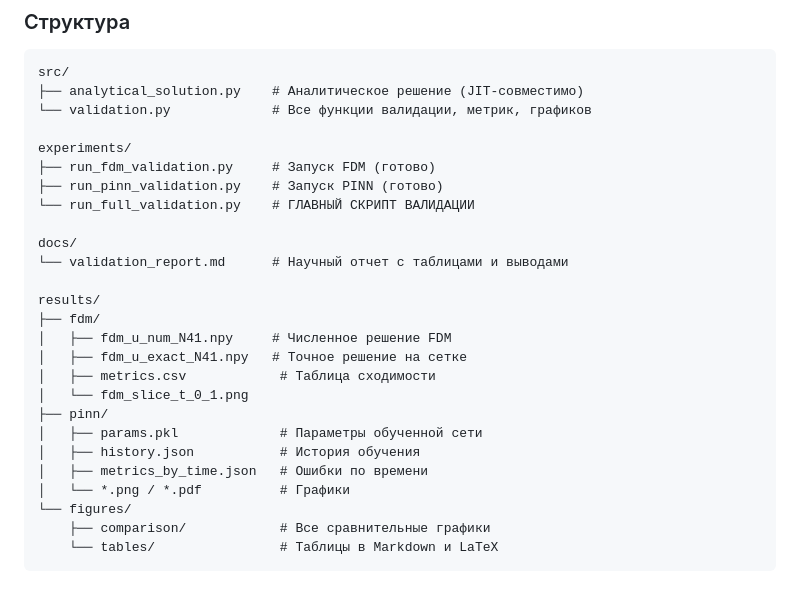
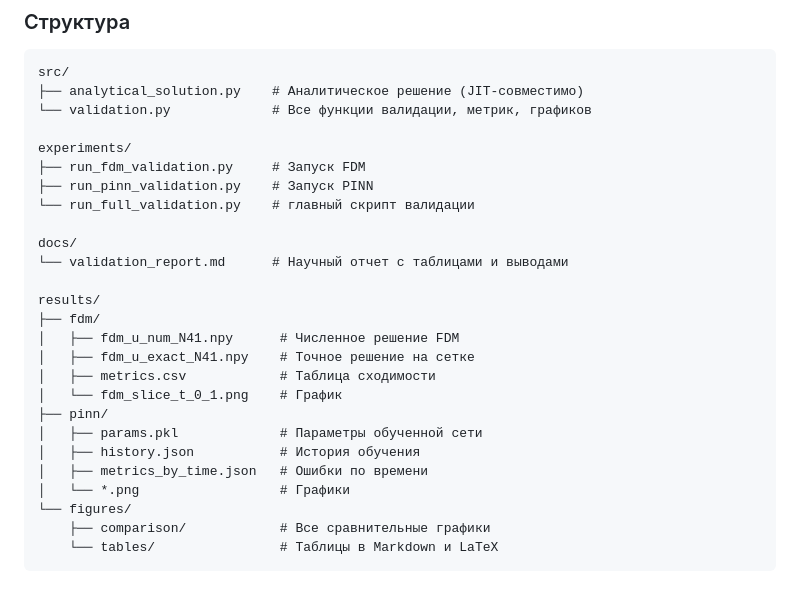
Before and after one commit to n1gh7c0re/JAX-3D-thermal-conductivity-equation, a Markdown page: docs/README_VALIDATION.md, the part around the change. GitHub-like rendering.

```diff
--- a/docs/README_VALIDATION.md
+++ b/docs/README_VALIDATION.md
@@ -8,24 +8,24 @@ src/
 └── validation.py             # Все функции валидации, метрик, графиков
 
 experiments/
-├── run_fdm_validation.py     # Запуск FDM (готово)
-├── run_pinn_validation.py    # Запуск PINN (готово)
-└── run_full_validation.py    # ГЛАВНЫЙ СКРИПТ ВАЛИДАЦИИ
+├── run_fdm_validation.py     # Запуск FDM
+├── run_pinn_validation.py    # Запуск PINN
+└── run_full_validation.py    # главный скрипт валидации
 
 docs/
 └── validation_report.md      # Научный отчет с таблицами и выводами
 
 results/
 ├── fdm/
-│   ├── fdm_u_num_N41.npy     # Численное решение FDM
-│   ├── fdm_u_exact_N41.npy   # Точное решение на сетке
+│   ├── fdm_u_num_N41.npy      # Численное решение FDM
+│   ├── fdm_u_exact_N41.npy    # Точное решение на сетке
 │   ├── metrics.csv            # Таблица сходимости
-│   └── fdm_slice_t_0_1.png
+│   └── fdm_slice_t_0_1.png    # График
 ├── pinn/
 │   ├── params.pkl             # Параметры обученной сети
 │   ├── history.json           # История обучения
 │   ├── metrics_by_time.json   # Ошибки по времени
-│   └── *.png / *.pdf          # Графики
+│   └── *.png                  # Графики
 └── figures/
     ├── comparison/            # Все сравнительные графики
     └── tables/                # Таблицы в Markdown и LaTeX
```
